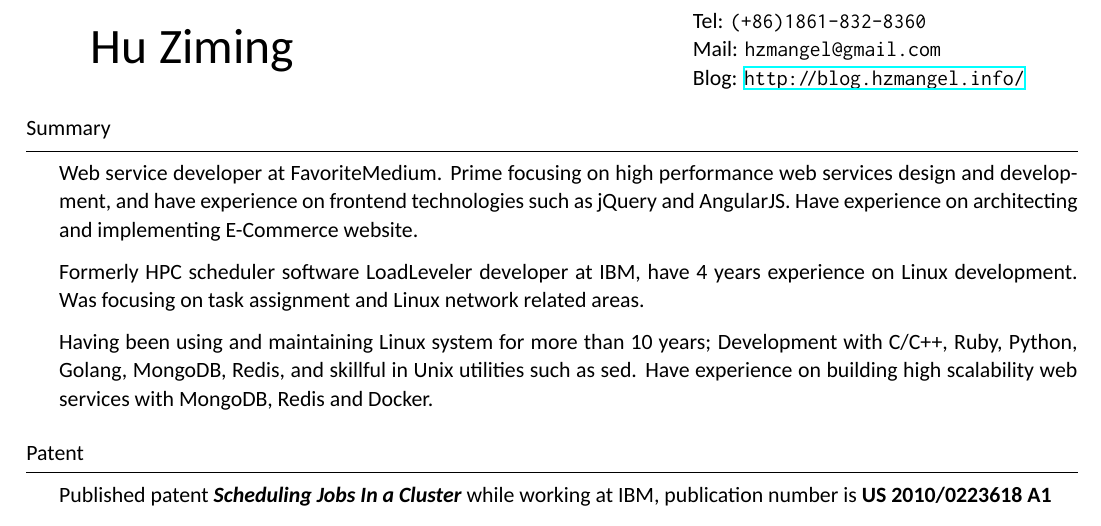
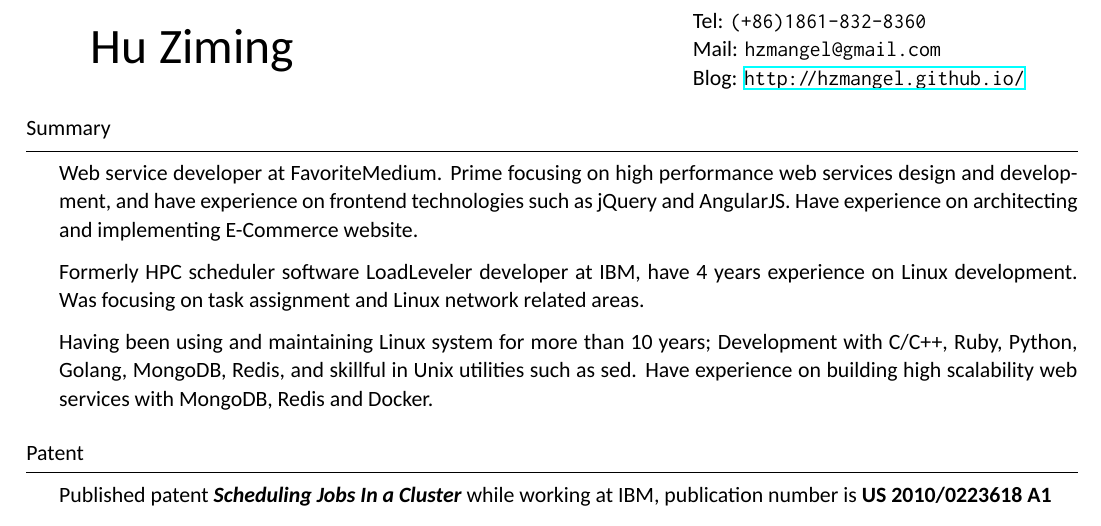
Before and after one commit to hzmangel/resume, a LaTeX CV (cv_eng.tex): part of page 1 of 3, cut so that both start at the same text. Compiled offline with XeLaTeX; a missing font is replaced by an installed copy or a similar font.

Commit message:
Update blog address

```diff
--- a/cv_eng.tex
+++ b/cv_eng.tex
@@ -37,7 +37,7 @@
     \multirow{3}{*}{\makebox[.05\textwidth][l]{}\makebox[.55\textwidth][l]{\Huge \sc Hu Ziming}} & %
         \makebox[.35\textwidth][l]{{\sc Tel}:  {\tt (+86)1861-832-8360 }} \\
       & \makebox[.35\textwidth][l]{{\sc Mail}: {\tt hzmangel@gmail.com }} \\
-      & \makebox[.35\textwidth][l]{{\sc Blog}: \href{http://blog.hzmangel.info/}{\tt \http{}blog.hzmangel.info/ }} \\
+      & \makebox[.35\textwidth][l]{{\sc Blog}: \href{http://hzmangel.github.io/}{\tt \http{}hzmangel.github.io/ }} \\
 \end{tabular}
 
 %%%%%%%%%%%%%%%%%%%%%%%%%%%%%%%%%%%%%%%%%%%%%%%%%%%%%%%%%%%%%
```
Also changed, not shown: cv_eng.pdf.
